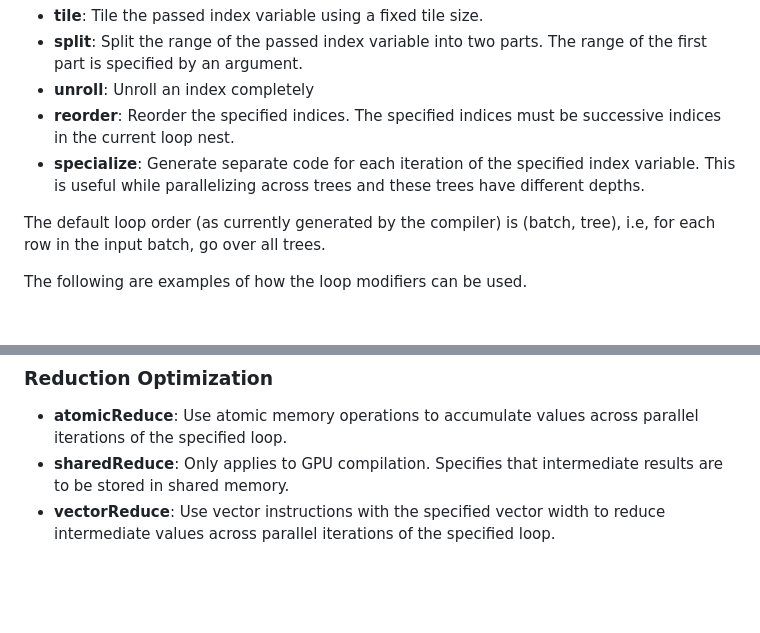
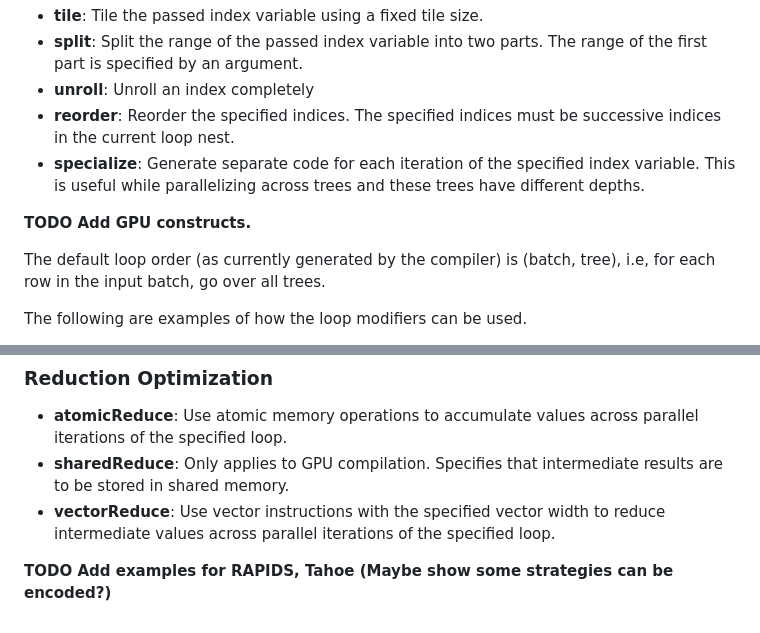
Before and after one commit to asprasad/treebeard, a Markdown page: docs/SOSP 24/SchedulingLang.md, 2 parts joined by grey strips. GitHub-like rendering; blank space fills up the shorter version.

```diff
--- a/docs/SOSP 24/SchedulingLang.md
+++ b/docs/SOSP 24/SchedulingLang.md
@@ -25,6 +25,8 @@
 *  **reorder**: Reorder the specified indices. The specified indices must be successive indices in the current loop nest.
 * **specialize**: Generate separate code for each iteration of the specified index variable. This is useful while parallelizing across trees and these trees have
 different depths.
+
+**TODO Add GPU constructs.**
 
 The default loop order (as currently generated by the compiler) is (batch, tree), i.e, for each row in the input batch, go over all trees.
 
@@ -63,3 +65,5 @@ parallel iterations of the specified loop.
 results are to be stored in shared memory.
 * **vectorReduce**: Use vector instructions with the specified vector width
 to reduce intermediate values across parallel iterations of the specified loop.
+
+**TODO Add examples for RAPIDS, Tahoe (Maybe show some strategies can be encoded?)**
```
Also changed, not shown: docs/SOSP 24/Outline.md (renamed from docs/GPUFeatures.md, +21 -3 lines), docs/SOSP 24/Reductions.md (added, +323 -0 lines).
